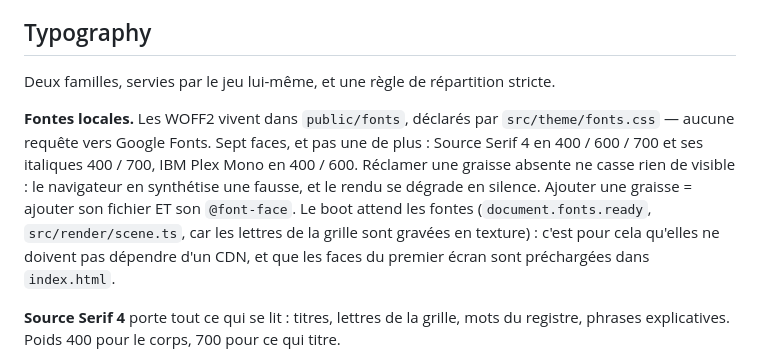
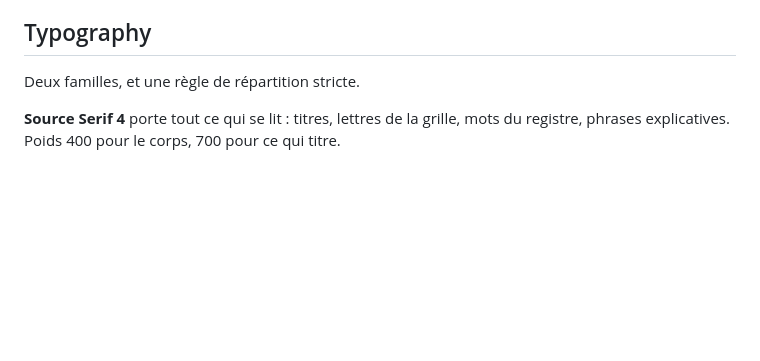
Before and after one commit to raynauds/tracemot, a Markdown page: src/theme/DESIGN.md, the part around the change. GitHub-like rendering; blank space fills up the shorter version.

Commit message:
docs(design): DESIGN.md dit ce qu'on utilise, pas comment on le charge
Le paragraphe sur les fontes locales decrivait de la plomberie (WOFF2, preload,
document.fonts.ready) : ce n'est pas du design. Ces raisons vivent deja dans
src/theme/fonts.css, la ou on les lit au bon moment. La mention « chargees
depuis Google Fonts », devenue fausse, part avec.

Co-Authored-By: Claude Opus 4.8 <noreply@anthropic.com>

```diff
--- a/src/theme/DESIGN.md
+++ b/src/theme/DESIGN.md
@@ -198,17 +198,7 @@ debug n'est pas de l'interface produit.
 
 ## Typography
 
-Deux familles, servies par le jeu lui-même, et une règle de répartition stricte.
-
-**Fontes locales.** Les WOFF2 vivent dans `public/fonts`, déclarés par
-`src/theme/fonts.css` — aucune requête vers Google Fonts. Sept faces, et pas une
-de plus : Source Serif 4 en 400 / 600 / 700 et ses italiques 400 / 700, IBM Plex
-Mono en 400 / 600. Réclamer une graisse absente ne casse rien de visible : le
-navigateur en synthétise une fausse, et le rendu se dégrade en silence. Ajouter
-une graisse = ajouter son fichier ET son `@font-face`. Le boot attend les fontes
-(`document.fonts.ready`, `src/render/scene.ts`, car les lettres de la grille sont
-gravées en texture) : c'est pour cela qu'elles ne doivent pas dépendre d'un CDN,
-et que les faces du premier écran sont préchargées dans `index.html`.
+Deux familles, et une règle de répartition stricte.
 
 **Source Serif 4** porte tout ce qui se lit : titres, lettres de la grille, mots
 du registre, phrases explicatives. Poids 400 pour le corps, 700 pour ce qui
```
